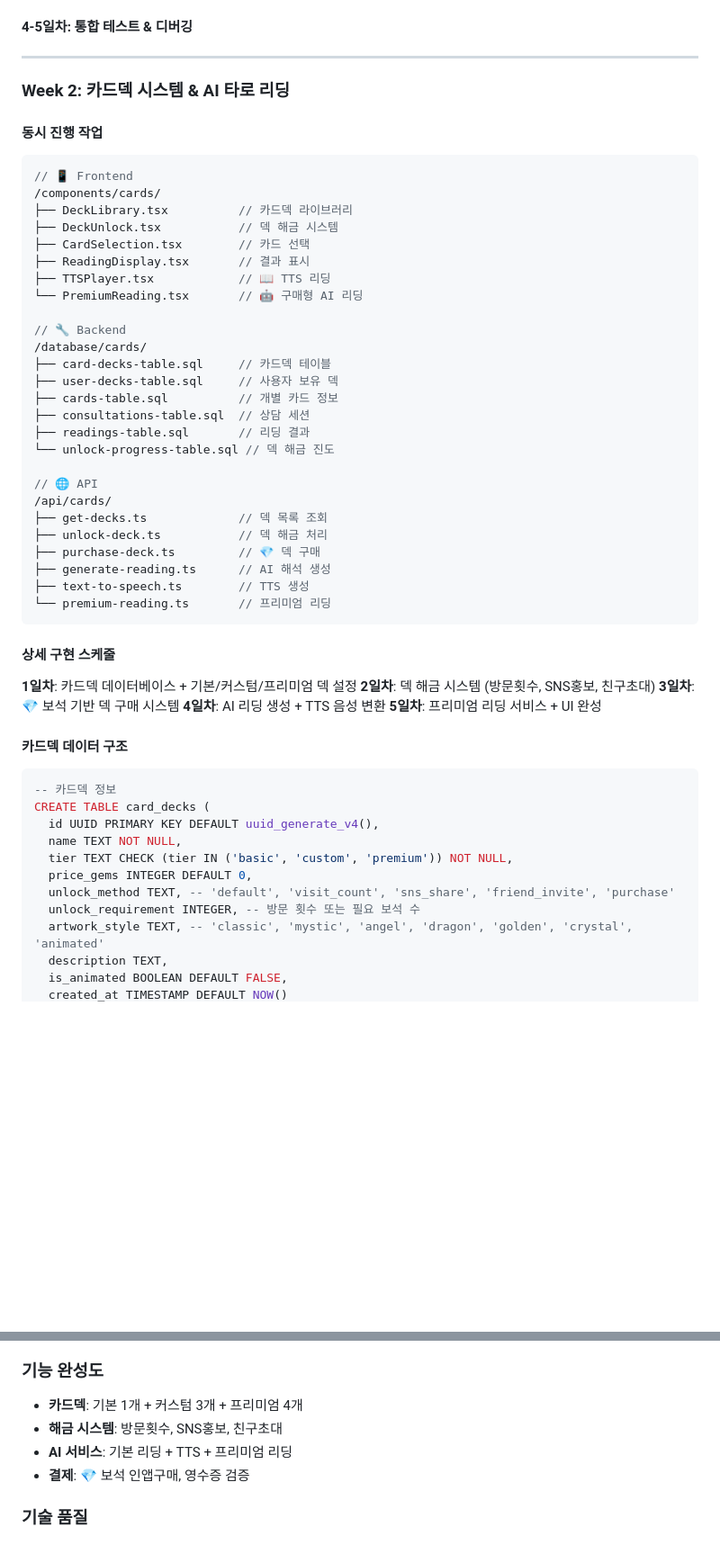
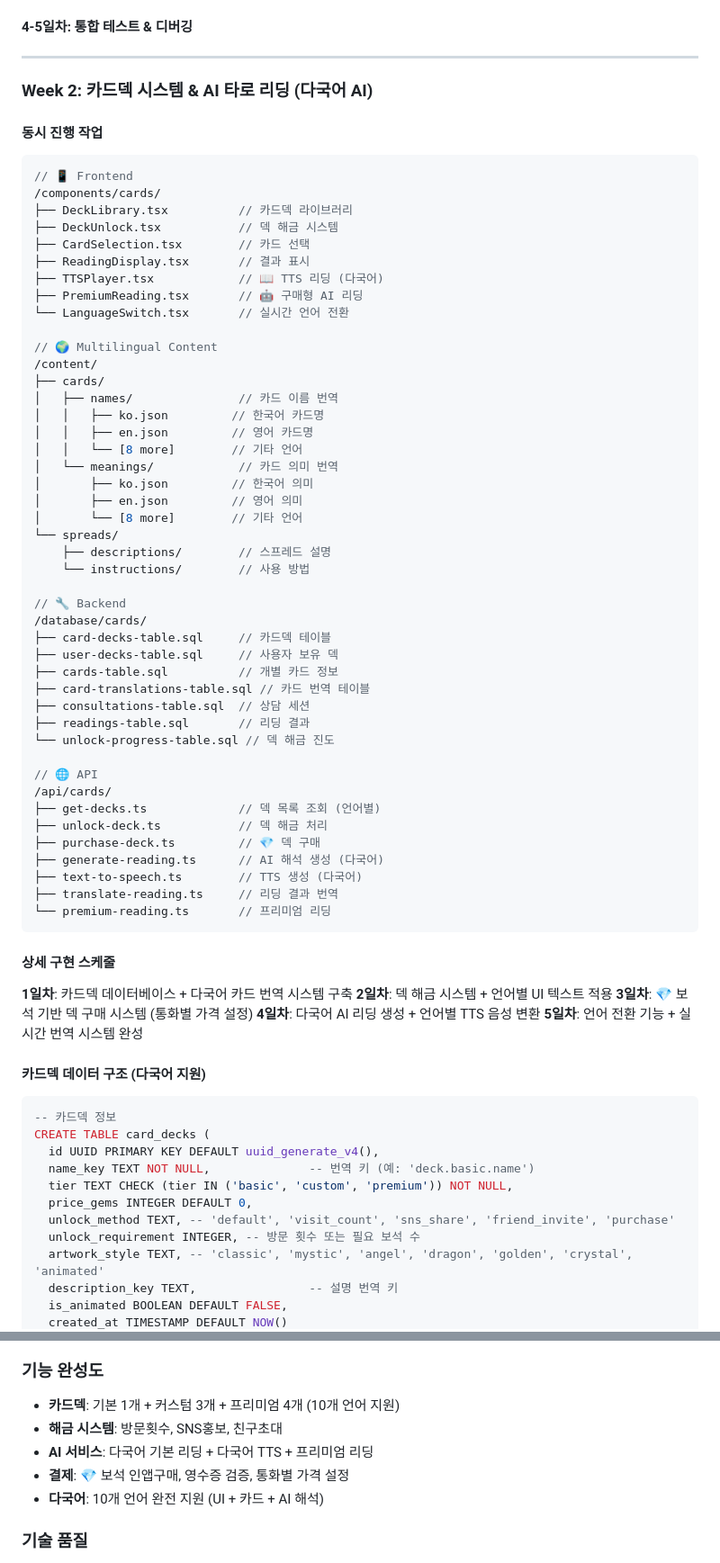
Before and after one commit to Gwang-eon/soulcard-app, a Markdown page: docs/02-development/Integrated_Development_Plan.md, 2 parts joined by grey strips. Shown at 90% size. Drawn GitHub-style; blank space fills up the shorter version.

````diff
--- a/docs/02-development/Integrated_Development_Plan.md
+++ b/docs/02-development/Integrated_Development_Plan.md
@@ -190,7 +259,7 @@ export default async function handler(req: Request) {
 
 ---
 
-### **Week 2: 카드덱 시스템 & AI 타로 리딩**
+### **Week 2: 카드덱 시스템 & AI 타로 리딩 (다국어 AI)**
 
 #### **동시 진행 작업**
 ```typescript
@@ -200,46 +269,64 @@ export default async function handler(req: Request) {
 ├── DeckUnlock.tsx           // 덱 해금 시스템
 ├── CardSelection.tsx        // 카드 선택
 ├── ReadingDisplay.tsx       // 결과 표시
-├── TTSPlayer.tsx            // 📖 TTS 리딩
-└── PremiumReading.tsx       // 🤖 구매형 AI 리딩
+├── TTSPlayer.tsx            // 📖 TTS 리딩 (다국어)
+├── PremiumReading.tsx       // 🤖 구매형 AI 리딩
+└── LanguageSwitch.tsx       // 실시간 언어 전환
+
+// 🌍 Multilingual Content
+/content/
+├── cards/
+│   ├── names/               // 카드 이름 번역
+│   │   ├── ko.json         // 한국어 카드명
+│   │   ├── en.json         // 영어 카드명
+│   │   └── [8 more]        // 기타 언어
+│   └── meanings/            // 카드 의미 번역
+│       ├── ko.json         // 한국어 의미
+│       ├── en.json         // 영어 의미
+│       └── [8 more]        // 기타 언어
+└── spreads/
+    ├── descriptions/        // 스프레드 설명
+    └── instructions/        // 사용 방법
 
 // 🔧 Backend
 /database/cards/
 ├── card-decks-table.sql     // 카드덱 테이블
 ├── user-decks-table.sql     // 사용자 보유 덱
 ├── cards-table.sql          // 개별 카드 정보
+├── card-translations-table.sql // 카드 번역 테이블
 ├── consultations-table.sql  // 상담 세션
 ├── readings-table.sql       // 리딩 결과
 └── unlock-progress-table.sql // 덱 해금 진도
 
 // 🌐 API
 /api/cards/
-├── get-decks.ts             // 덱 목록 조회
+├── get-decks.ts             // 덱 목록 조회 (언어별)
 ├── unlock-deck.ts           // 덱 해금 처리
 ├── purchase-deck.ts         // 💎 덱 구매
-├── generate-reading.ts      // AI 해석 생성
-├── text-to-speech.ts        // TTS 생성
+├── generate-reading.ts      // AI 해석 생성 (다국어)
+├── text-to-speech.ts        // TTS 생성 (다국어)
+├── translate-reading.ts     // 리딩 결과 번역
 └── premium-reading.ts       // 프리미엄 리딩
 ```
 
 #### **상세 구현 스케줄**
-**1일차**: 카드덱 데이터베이스 + 기본/커스텀/프리미엄 덱 설정
-**2일차**: 덱 해금 시스템 (방문횟수, SNS홍보, 친구초대)
-**3일차**: 💎 보석 기반 덱 구매 시스템
-**4일차**: AI 리딩 생성 + TTS 음성 변환
-**5일차**: 프리미엄 리딩 서비스 + UI 완성
+**1일차**: 카드덱 데이터베이스 + 다국어 카드 번역 시스템 구축
+**2일차**: 덱 해금 시스템 + 언어별 UI 텍스트 적용
+**3일차**: 💎 보석 기반 덱 구매 시스템 (통화별 가격 설정)
+**4일차**: 다국어 AI 리딩 생성 + 언어별 TTS 음성 변환
+**5일차**: 언어 전환 기능 + 실시간 번역 시스템 완성
 
-#### **카드덱 데이터 구조**
+#### **카드덱 데이터 구조 (다국어 지원)**
 ```sql
 -- 카드덱 정보
 CREATE TABLE card_decks (
   id UUID PRIMARY KEY DEFAULT uuid_generate_v4(),
-  name TEXT NOT NULL,
+  name_key TEXT NOT NULL,              -- 번역 키 (예: 'deck.basic.name')
   tier TEXT CHECK (tier IN ('basic', 'custom', 'premium')) NOT NULL,
   price_gems INTEGER DEFAULT 0,
   unlock_method TEXT, -- 'default', 'visit_count', 'sns_share', 'friend_invite', 'purchase'
   unlock_requirement INTEGER, -- 방문 횟수 또는 필요 보석 수
   artwork_style TEXT, -- 'classic', 'mystic', 'angel', 'dragon', 'golden', 'crystal', 'animated'
-  description TEXT,
+  description_key TEXT,                -- 설명 번역 키
   is_animated BOOLEAN DEFAULT FALSE,
   created_at TIMESTAMP DEFAULT NOW()
@@ -474,10 +584,11 @@ Co-authored-by: Backend-Dev <backend@team.com>"
 - **수익성**: 💎 보석 기반 건전한 수익 모델
 
 ### **기능 완성도**
-- **카드덱**: 기본 1개 + 커스텀 3개 + 프리미엄 4개
+- **카드덱**: 기본 1개 + 커스텀 3개 + 프리미엄 4개 (10개 언어 지원)
 - **해금 시스템**: 방문횟수, SNS홍보, 친구초대
-- **AI 서비스**: 기본 리딩 + TTS + 프리미엄 리딩
-- **결제**: 💎 보석 인앱구매, 영수증 검증
+- **AI 서비스**: 다국어 기본 리딩 + 다국어 TTS + 프리미엄 리딩
+- **결제**: 💎 보석 인앱구매, 영수증 검증, 통화별 가격 설정
+- **다국어**: 10개 언어 완전 지원 (UI + 카드 + AI 해석)
 
 ### **기술 품질**
 - **테스트 커버리지**: 90%+ (결제 시스템 중요)
````
Also changed, not shown: other parts of docs/02-development/Integrated_Development_Plan.md (+103 -10 lines).
